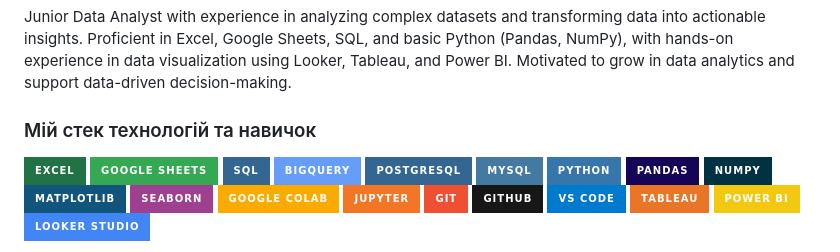
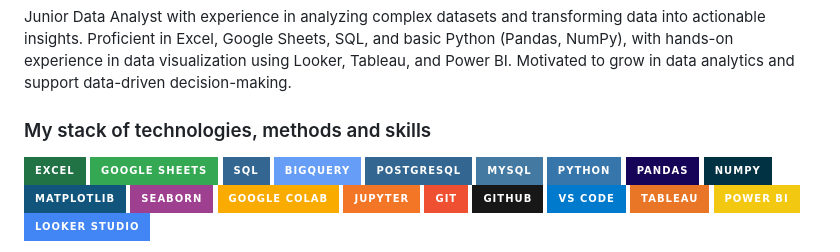
Before and after one commit to isao-ds/isao-ds, a Markdown page: README.md, the part around the change. GitHub-like rendering; badges without logos.

```diff
--- a/README.md
+++ b/README.md
@@ -1,6 +1,6 @@
 Junior Data Analyst with experience in analyzing complex datasets and transforming data into actionable insights. Proficient in Excel, Google Sheets, SQL, and basic Python (Pandas, NumPy), with hands-on experience in data visualization using Looker, Tableau, and Power BI. Motivated to grow in data analytics and support data-driven decision-making.
 
-### Мій стек технологій та навичок
+### My stack of technologies, methods and skills
 ![Excel](https://img.shields.io/badge/Excel-217346?style=for-the-badge&logo=microsoft-excel&logoColor=white)
 ![Google Sheets](https://img.shields.io/badge/Google%20Sheets-34A853?style=for-the-badge&logo=googlesheets&logoColor=white)
 ![SQL](https://img.shields.io/badge/SQL-336791?style=for-the-badge&logo=postgresql&logoColor=white)
```
